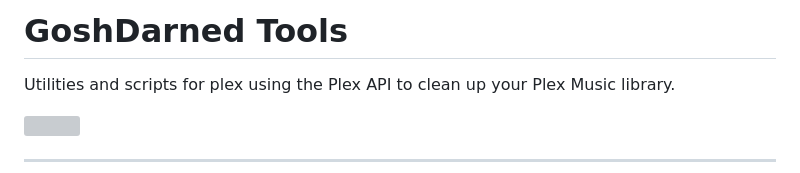
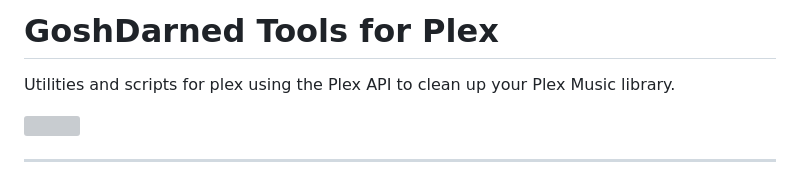
Before and after one commit to johnsturgeon/plex-tools, a Markdown page: README.md, the part around the change. Drawn GitHub-style; grey boxes are pictures that could not be loaded.

```diff
--- a/README.md
+++ b/README.md
@@ -1,4 +1,4 @@
-# GoshDarned Tools
+# GoshDarned Tools for Plex
 
 Utilities and scripts for plex using the Plex API to clean up your Plex Music library.
 
```
